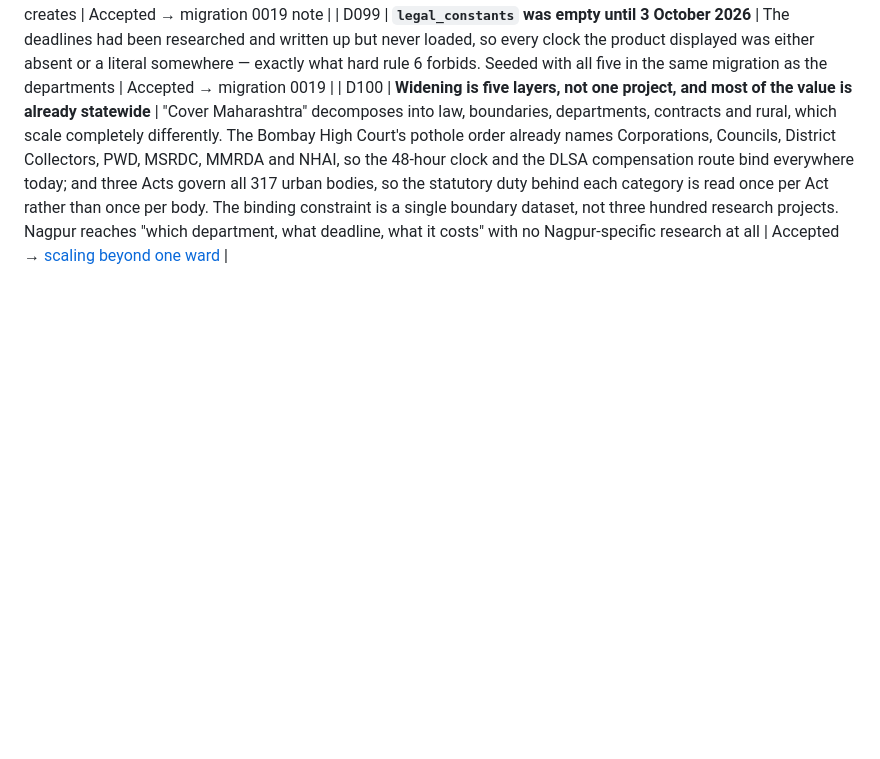
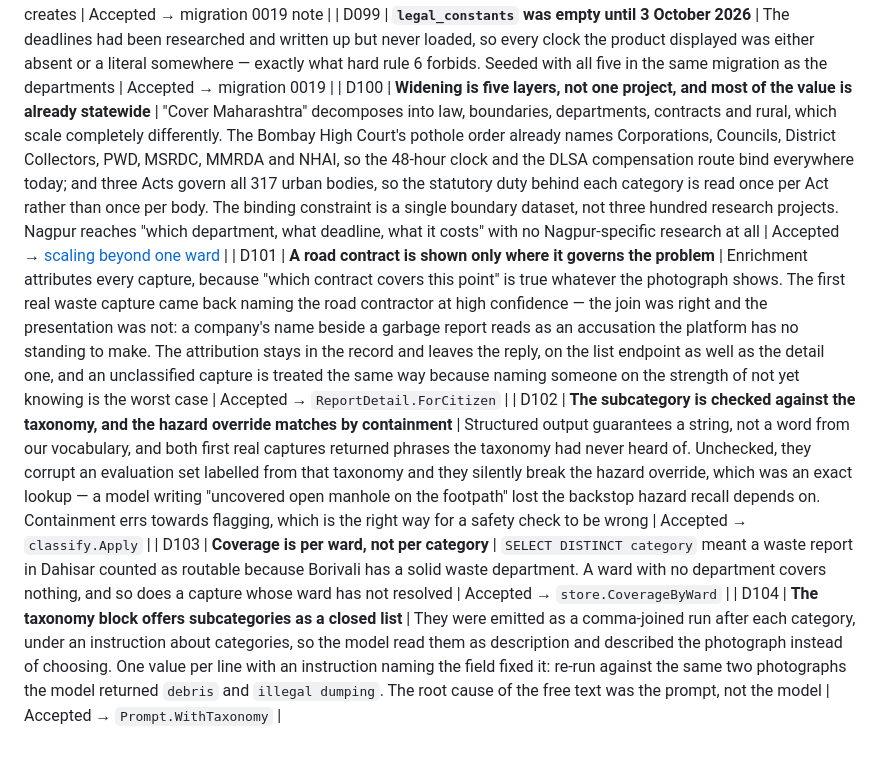
Before and after one commit to vinit-churi/tracesarkar, a Markdown page: docs/00-overview/05-decision-log.md, the part around the change. Drawn GitHub-style; blank space fills up the shorter version.

Commit message:
docs: what the first real captures showed
Co-Authored-By: Claude Opus 5 (1M context) <noreply@anthropic.com>

```diff
--- a/docs/00-overview/05-decision-log.md
+++ b/docs/00-overview/05-decision-log.md
@@ -178,3 +178,7 @@ plan:
 | D098 | **There is no published deadline for repairing a water leak, and the platform says so** | The R/Central Water Works handbook publishes time limits for granting a connection, reading a meter and disconnecting a supply, and none for a repair; its public-complaints paragraph attaches no timeline. The department is nameable, the deadline is not. Borrowing the pothole's 48 hours would be inventing an obligation that no document creates | Accepted → migration 0019 note |
 | D099 | **`legal_constants` was empty until 3 October 2026** | The deadlines had been researched and written up but never loaded, so every clock the product displayed was either absent or a literal somewhere — exactly what hard rule 6 forbids. Seeded with all five in the same migration as the departments | Accepted → migration 0019 |
 | D100 | **Widening is five layers, not one project, and most of the value is already statewide** | "Cover Maharashtra" decomposes into law, boundaries, departments, contracts and rural, which scale completely differently. The Bombay High Court's pothole order already names Corporations, Councils, District Collectors, PWD, MSRDC, MMRDA and NHAI, so the 48-hour clock and the DLSA compensation route bind everywhere today; and three Acts govern all 317 urban bodies, so the statutory duty behind each category is read once per Act rather than once per body. The binding constraint is a single boundary dataset, not three hundred research projects. Nagpur reaches "which department, what deadline, what it costs" with no Nagpur-specific research at all | Accepted → [scaling beyond one ward](../05-delivery/09-scaling-beyond-one-ward.md) |
+| D101 | **A road contract is shown only where it governs the problem** | Enrichment attributes every capture, because "which contract covers this point" is true whatever the photograph shows. The first real waste capture came back naming the road contractor at high confidence — the join was right and the presentation was not: a company's name beside a garbage report reads as an accusation the platform has no standing to make. The attribution stays in the record and leaves the reply, on the list endpoint as well as the detail one, and an unclassified capture is treated the same way because naming someone on the strength of not yet knowing is the worst case | Accepted → `ReportDetail.ForCitizen` |
+| D102 | **The subcategory is checked against the taxonomy, and the hazard override matches by containment** | Structured output guarantees a string, not a word from our vocabulary, and both first real captures returned phrases the taxonomy had never heard of. Unchecked, they corrupt an evaluation set labelled from that taxonomy and they silently break the hazard override, which was an exact lookup — a model writing "uncovered open manhole on the footpath" lost the backstop hazard recall depends on. Containment errs towards flagging, which is the right way for a safety check to be wrong | Accepted → `classify.Apply` |
+| D103 | **Coverage is per ward, not per category** | `SELECT DISTINCT category` meant a waste report in Dahisar counted as routable because Borivali has a solid waste department. A ward with no department covers nothing, and so does a capture whose ward has not resolved | Accepted → `store.CoverageByWard` |
+| D104 | **The taxonomy block offers subcategories as a closed list** | They were emitted as a comma-joined run after each category, under an instruction about categories, so the model read them as description and described the photograph instead of choosing. One value per line with an instruction naming the field fixed it: re-run against the same two photographs the model returned `debris` and `illegal dumping`. The root cause of the free text was the prompt, not the model | Accepted → `Prompt.WithTaxonomy` |
```
Also changed, not shown: docs/00-overview/06-project-state.md (+12 -0 lines).
